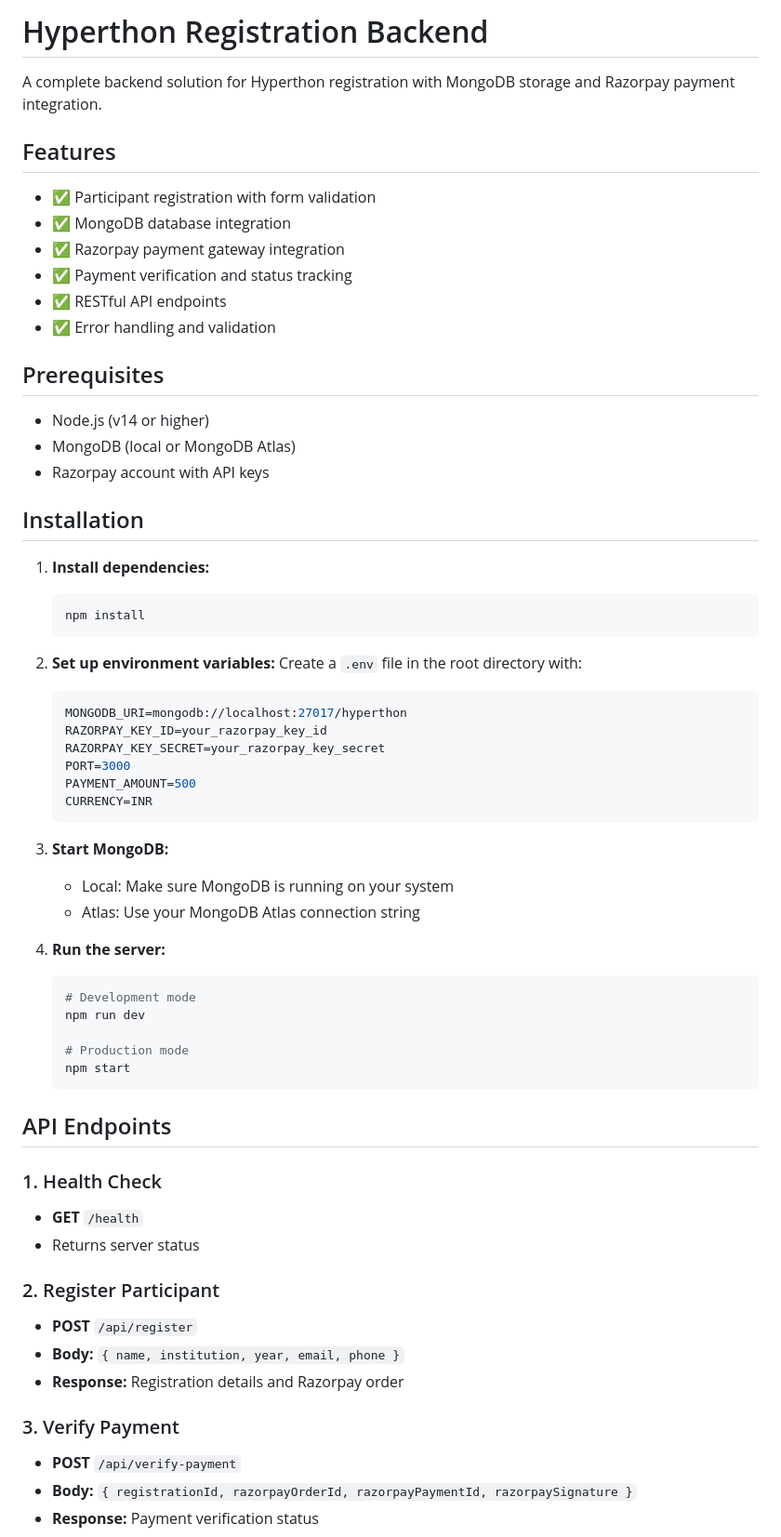
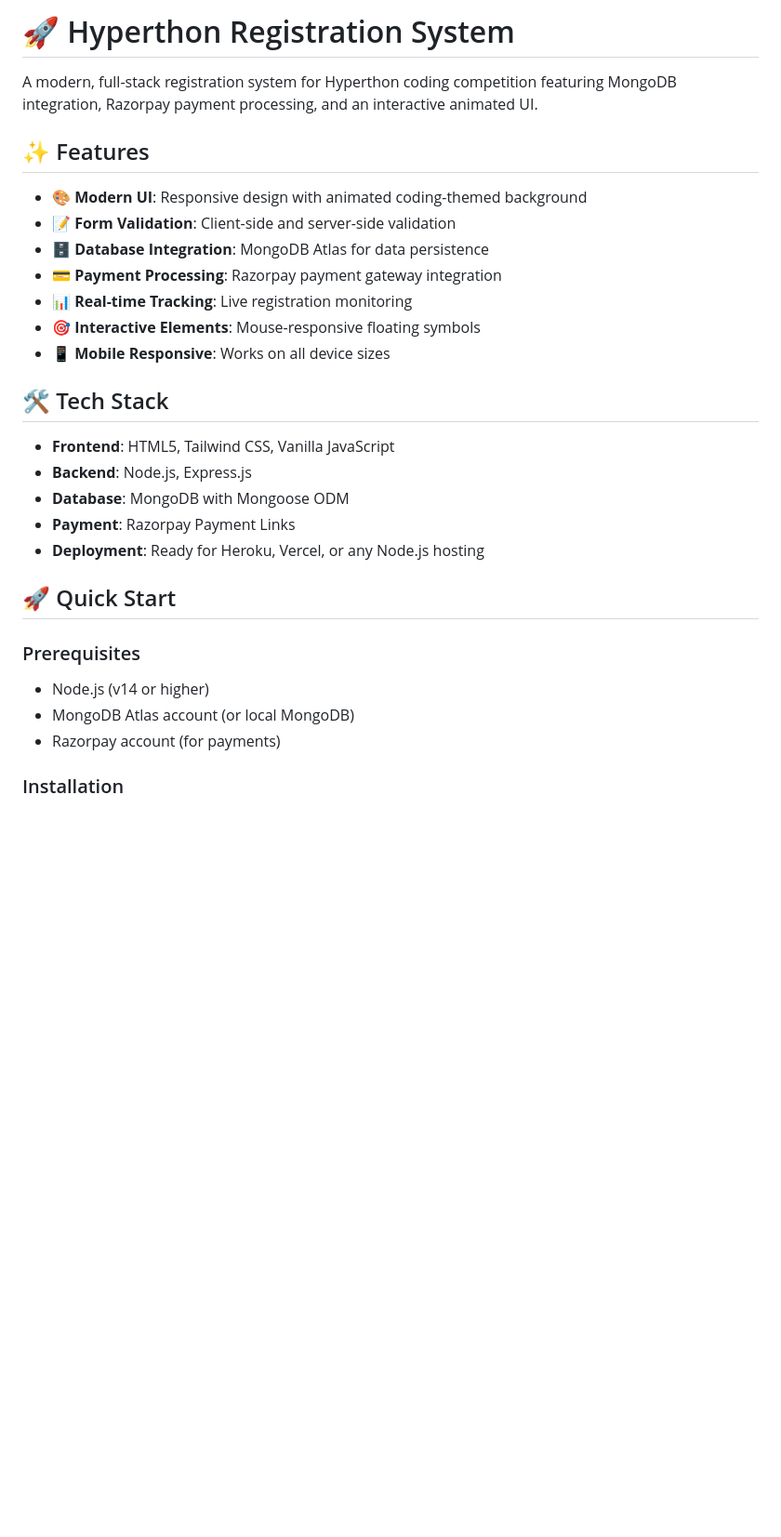
Before and after one commit to DevanshInteract/nsa-hyperthon, a Markdown page: README.md, the part around the change printed below. Shown: that part at 93% size. Rendered like a GitHub page; blank space fills up the shorter version.

Commit message:
Update README with comprehensive documentation

````diff
--- a/README.md
+++ b/README.md
@@ -1,66 +1,31 @@
-# Hyperthon Registration Backend
+# 🚀 Hyperthon Registration System
 
-A complete backend solution for Hyperthon registration with MongoDB storage and Razorpay payment integration.
+A modern, full-stack registration system for Hyperthon coding competition featuring MongoDB integration, Razorpay payment processing, and an interactive animated UI.
 
-## Features
+## ✨ Features
 
-- ✅ Participant registration with form validation
-- ✅ MongoDB database integration
-- ✅ Razorpay payment gateway integration
-- ✅ Payment verification and status tracking
-- ✅ RESTful API endpoints
-- ✅ Error handling and validation
+- **🎨 Modern UI**: Responsive design with animated coding-themed background
+- **📝 Form Validation**: Client-side and server-side validation
+- **🗄️ Database Integration**: MongoDB Atlas for data persistence
+- **💳 Payment Processing**: Razorpay payment gateway integration
+- **📊 Real-time Tracking**: Live registration monitoring
+- **🎯 Interactive Elements**: Mouse-responsive floating symbols
+- **📱 Mobile Responsive**: Works on all device sizes
 
-## Prerequisites
+## 🛠️ Tech Stack
 
+- **Frontend**: HTML5, Tailwind CSS, Vanilla JavaScript
+- **Backend**: Node.js, Express.js
+- **Database**: MongoDB with Mongoose ODM
+- **Payment**: Razorpay Payment Links
+- **Deployment**: Ready for Heroku, Vercel, or any Node.js hosting
+
+## 🚀 Quick Start
+
+### Prerequisites
 - Node.js (v14 or higher)
-- MongoDB (local or MongoDB Atlas)
-- Razorpay account with API keys
+- MongoDB Atlas account (or local MongoDB)
+- Razorpay account (for payments)
 
-## Installation
+### Installation
 
-1. **Install dependencies:**
-   ```bash
-   npm install
-   ```
-
-2. **Set up environment variables:**
-   Create a `.env` file in the root directory with:
-   ```env
-   MONGODB_URI=mongodb://localhost:27017/hyperthon
-   RAZORPAY_KEY_ID=your_razorpay_key_id
-   RAZORPAY_KEY_SECRET=your_razorpay_key_secret
-   PORT=3000
-   PAYMENT_AMOUNT=500
-   CURRENCY=INR
-   ```
-
-3. **Start MongoDB:**
-   - Local: Make sure MongoDB is running on your system
-   - Atlas: Use your MongoDB Atlas connection string
-
-4. **Run the server:**
-   ```bash
-   # Development mode
-   npm run dev
-
-   # Production mode
-   npm start
-   ```
-
-## API Endpoints
-
-### 1. Health Check
-- **GET** `/health`
-- Returns server status
-
-### 2. Register Participant
-- **POST** `/api/register`
-- **Body:** `{ name, institution, year, email, phone }`
-- **Response:** Registration details and Razorpay order
-
-### 3. Verify Payment
-- **POST** `/api/verify-payment`
-- **Body:** `{ registrationId, razorpayOrderId, razorpayPaymentId, razorpaySignature }`
-- **Response:** Payment verification status
-
````
Also changed, not shown: other parts of README.md (+110 -60 lines).
